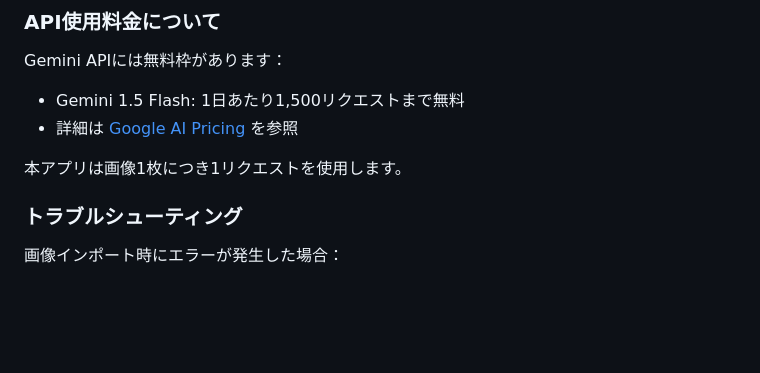
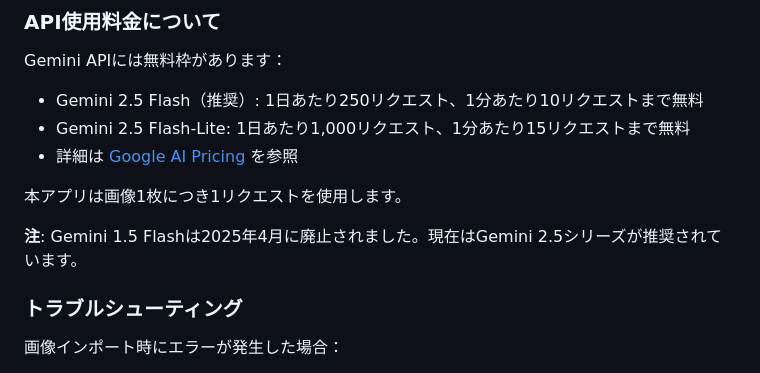
Before and after one commit to shin902/word-list-exporter, a Markdown page: README.md, the part around the change. Drawn GitHub-style; blank space fills up the shorter version.

Commit message:
Update README with latest Gemini API information
- Replace deprecated Gemini 1.5 Flash information with current Gemini 2.5 models
- Update free tier limits: 250 requests/day, 10 requests/minute for Gemini 2.5 Flash
- Add information about Gemini 2.5 Flash-Lite option
- Note that Gemini 1.5 Flash was deprecated in April 2025

```diff
--- a/README.md
+++ b/README.md
@@ -90,10 +90,13 @@
 ### API使用料金について
 
 Gemini APIには無料枠があります：
-- Gemini 1.5 Flash: 1日あたり1,500リクエストまで無料
+- Gemini 2.5 Flash（推奨）: 1日あたり250リクエスト、1分あたり10リクエストまで無料
+- Gemini 2.5 Flash-Lite: 1日あたり1,000リクエスト、1分あたり15リクエストまで無料
 - 詳細は [Google AI Pricing](https://ai.google.dev/pricing) を参照
 
 本アプリは画像1枚につき1リクエストを使用します。
+
+**注**: Gemini 1.5 Flashは2025年4月に廃止されました。現在はGemini 2.5シリーズが推奨されています。
 
 ### トラブルシューティング
 
```
